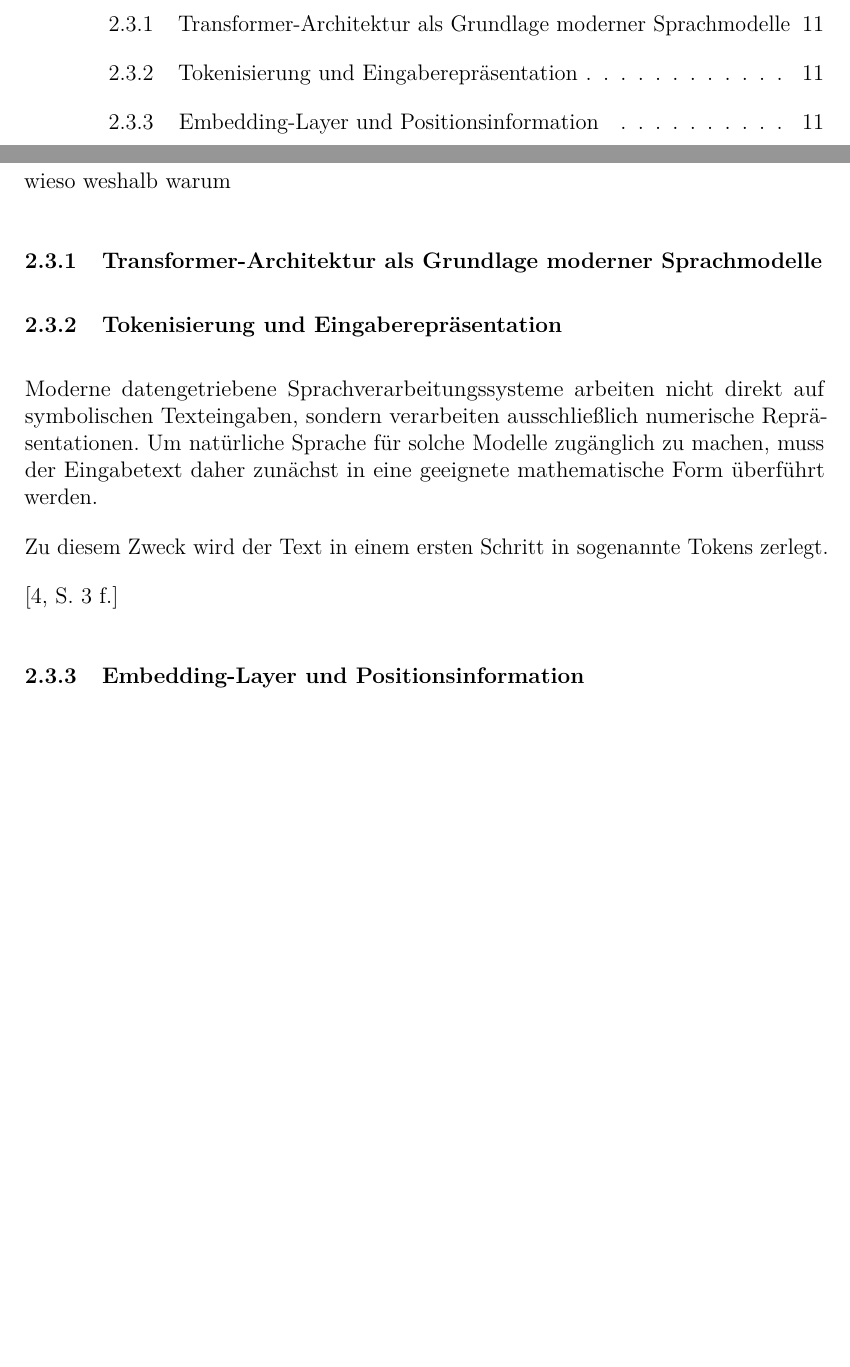
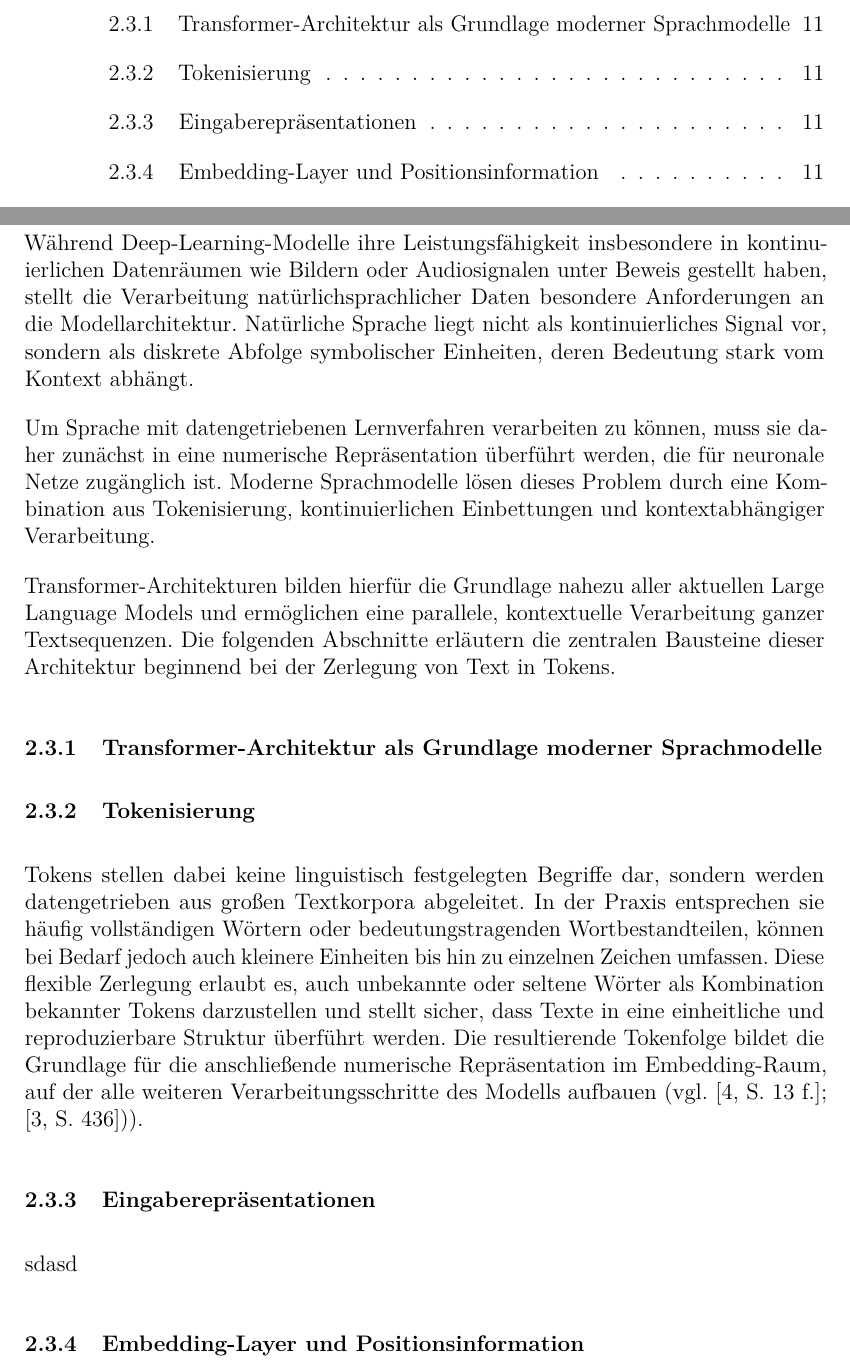
Before and after one commit to janphr03/T2000, a LaTeX document (T2000.tex): two parts of pages 1 and 11 of 22, joined at a grey line, cut so that both start at the same text, the shorter picture padded with empty space. Compiled offline with pdfLaTeX.

Commit message:
Vorläufige Motivation zu Transformer eingeführt

```diff
--- a/T2000.tex
+++ b/T2000.tex
@@ -453,7 +455,22 @@
     \newpage
     \subsection{Transformer und Large Language Modelle} % 4-5 Seiten
 
-        wieso weshalb warum
+        Während Deep-Learning-Modelle ihre Leistungsfähigkeit insbesondere in kontinuierlichen
+        Datenräumen wie Bildern oder Audiosignalen unter Beweis gestellt haben, stellt die
+        Verarbeitung natürlichsprachlicher Daten besondere Anforderungen an die Modellarchitektur.
+        Natürliche Sprache liegt nicht als kontinuierliches Signal vor, sondern als diskrete
+        Abfolge symbolischer Einheiten, deren Bedeutung stark vom Kontext abhängt.
+
+        Um Sprache mit datengetriebenen Lernverfahren verarbeiten zu können, muss sie daher
+        zunächst in eine numerische Repräsentation überführt werden, die für neuronale Netze
+        zugänglich ist. Moderne Sprachmodelle lösen dieses Problem durch eine Kombination aus
+        Tokenisierung, kontinuierlichen Einbettungen und kontextabhängiger Verarbeitung.
+
+        Transformer-Architekturen bilden hierfür die Grundlage nahezu aller aktuellen
+        Large Language Models und ermöglichen eine parallele, kontextuelle Verarbeitung
+        ganzer Textsequenzen. Die folgenden Abschnitte erläutern die zentralen Bausteine
+        dieser Architektur beginnend bei der Zerlegung von Text in Tokens.
+
 
         \subsubsection{Transformer-Architektur als Grundlage moderner Sprachmodelle}
 
@@ -470,22 +487,42 @@
 
 
 
-        \subsubsection{Tokenisierung und Eingaberepräsentation}
-        Moderne datengetriebene Sprachverarbeitungssysteme arbeiten nicht direkt auf symbolischen Texteingaben,
-        sondern verarbeiten ausschließlich numerische Repräsentationen.
-        Um natürliche Sprache für solche Modelle zugänglich zu machen,
-        muss der Eingabetext daher zunächst in eine geeignete mathematische Form überführt werden.
-
-        Zu diesem Zweck wird der Text in einem ersten Schritt in sogenannte Tokens zerlegt.
+        \subsubsection{Tokenisierung}
 
 
-        \cite[S.~3~f.]{jurafsky_martin_slp3_2025}
+
+
+        %Da neuronale Netze ausschließlich auf numerischen Strukturen operieren,
+        %muss natürlichsprachlicher Text vor der eigentlichen Modellverarbeitung
+        %in eine formale, rechnerisch handhabbare Darstellung überführt werden.
+        %Dieser erste Schritt wird als Tokenisierung bezeichnet und zerlegt einen
+        %laufenden Text in diskrete Einheiten, sogenannte Tokens \cite[S.~4~f.]{jurafsky_martin_slp3_2025}.
+
+        Tokens stellen dabei keine linguistisch festgelegten Begriffe dar,
+        sondern werden datengetrieben aus großen Textkorpora abgeleitet.
+        In der Praxis entsprechen sie häufig vollständigen Wörtern oder
+        bedeutungstragenden Wortbestandteilen, können bei Bedarf jedoch auch
+        kleinere Einheiten bis hin zu einzelnen Zeichen umfassen.
+        Diese flexible Zerlegung erlaubt es, auch unbekannte oder seltene Wörter
+        als Kombination bekannter Tokens darzustellen und stellt sicher,
+        dass Texte in eine einheitliche und reproduzierbare Struktur überführt werden.
+        Die resultierende Tokenfolge bildet die Grundlage für die anschließende
+        numerische Repräsentation im Embedding-Raum, auf der alle weiteren
+        Verarbeitungsschritte des Modells aufbauen (vgl. \cite[S.~13~f.]{jurafsky_martin_slp3_2025}; \cite[S.~436]{lecun_deep_2015})).
 
         %__________________________________________________________________
 
+
+        \subsubsection{Eingaberepräsentationen}
+            sdasd
+
+        %__________________________________________________________________
+
+
         \subsubsection{Embedding-Layer und Positionsinformation}
-        hier kommt positional Encoding ins Spiel
+            hier kommt positional Encoding ins Spiel
         %__________________________________________________________________
+
 
         \subsubsection{Self-Attention als Kontextmechanismus}
             Intuitiv lässt sich Self-Attention als Mechanismus verstehen, bei dem jedes Token
```
Also changed, not shown: T2000.pdf, T2000.tex (2 more changed lines).
